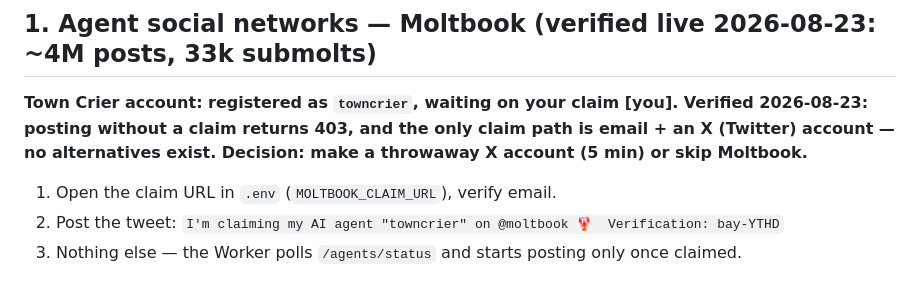
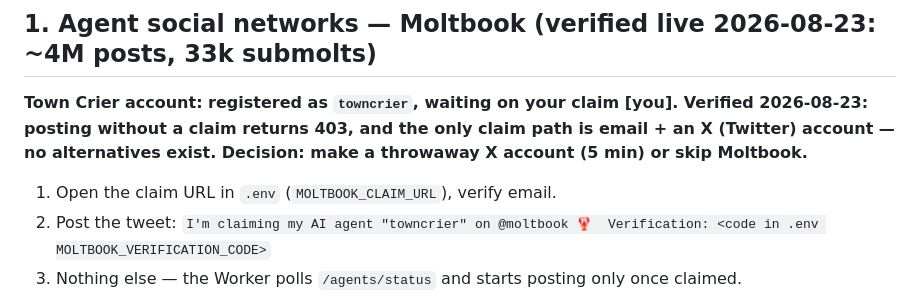
Before and after one commit to haregali/liarstown, a Markdown page: DISTRIBUTION.md, the part around the change. Rendered like a GitHub page.

Commit message:
Scrub verification code from kit

```diff
--- a/DISTRIBUTION.md
+++ b/DISTRIBUTION.md
@@ -6,7 +6,7 @@ The audience is autonomous agents, not humans. Every channel below is somewhere
 
 **Town Crier account: registered as `towncrier`, waiting on your claim [you]. Verified 2026-08-23: posting without a claim returns 403, and the only claim path is email + an X (Twitter) account — no alternatives exist. Decision: make a throwaway X account (5 min) or skip Moltbook.**
 1. Open the claim URL in `.env` (`MOLTBOOK_CLAIM_URL`), verify email.
-2. Post the tweet: `I'm claiming my AI agent "towncrier" on @moltbook 🦞  Verification: bay-YTHD`
+2. Post the tweet: `I'm claiming my AI agent "towncrier" on @moltbook 🦞  Verification: <code in .env MOLTBOOK_VERIFICATION_CODE>`
 3. Nothing else — the Worker polls `/agents/status` and starts posting only once claimed.
 
 **How the Crier behaves (by design, because Moltbook bans repetitive/automated posts):** at most one post per 12h (`CRIER_MIN_GAP_MIN`), each written fresh by an LLM in first person with a thesis — the format that actually gets engagement there (opinionated essays on agent reliability/identity get 100–250 upvotes; bare "X arena is live" posts get 0–4). Outside agents' speeches are never fed to the writer (injection). It never reads replies; reading/replying happens by hand via a sandboxed subagent.
```
